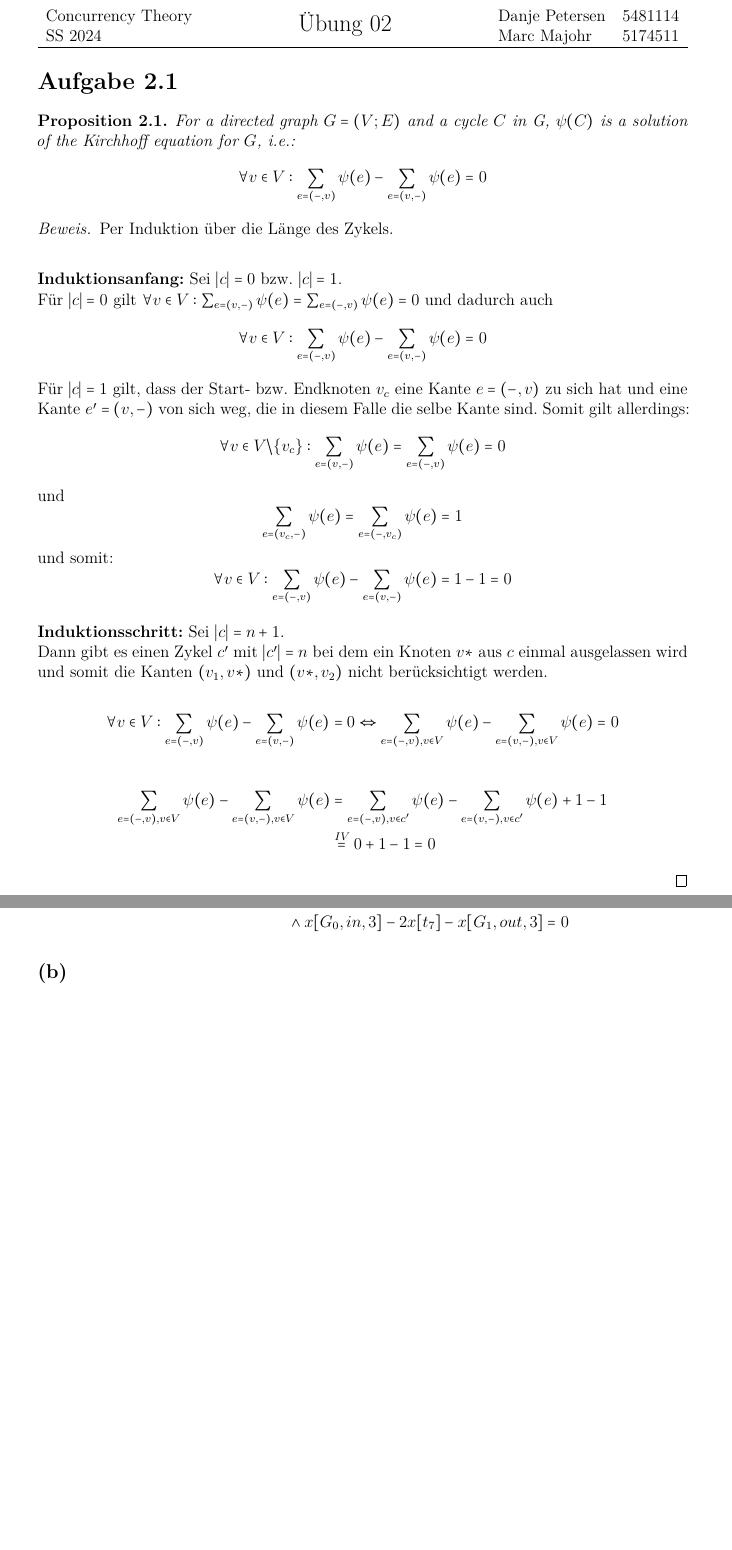
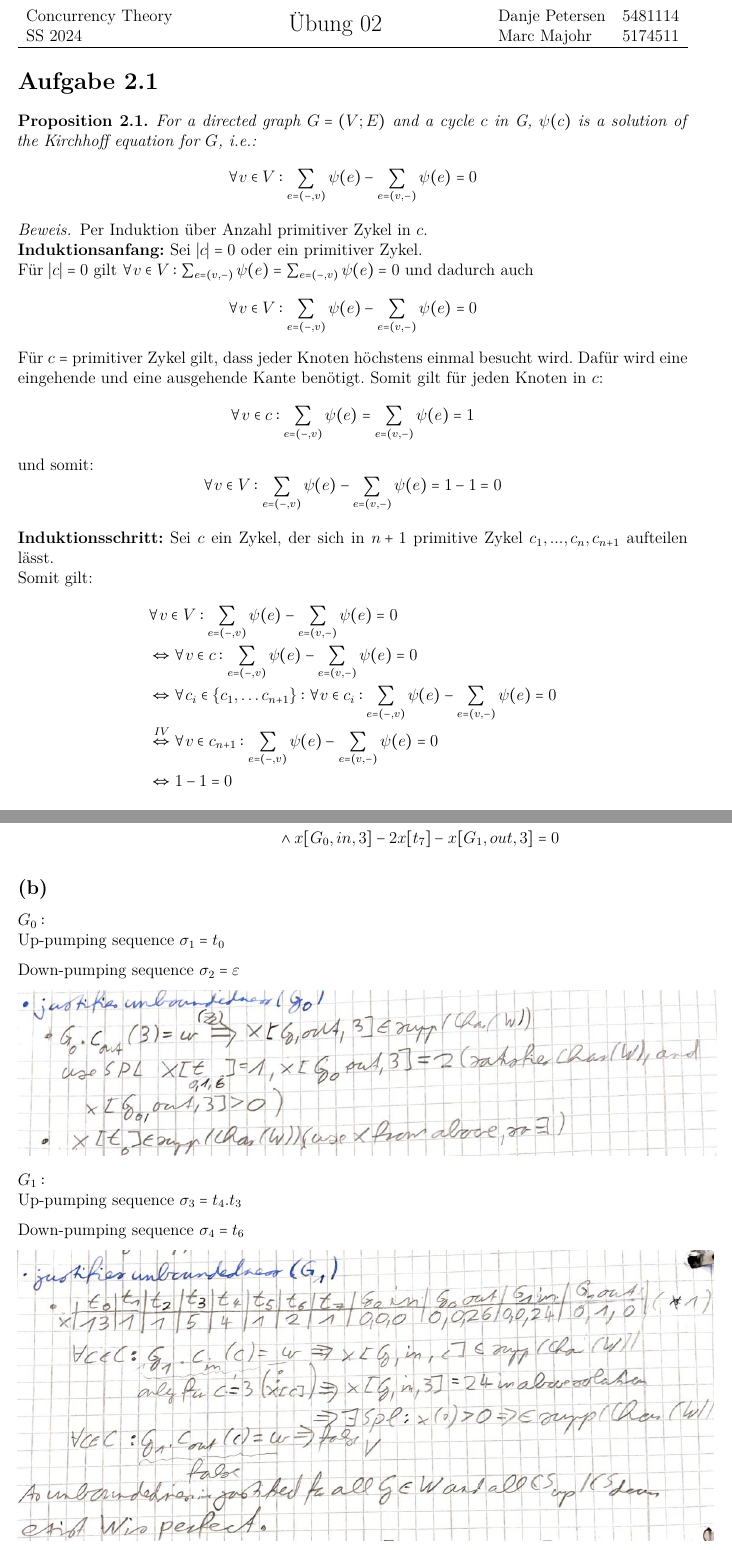
Before and after one commit to danjep/ss24_concurrencytheory, a LaTeX document (Sheet 2/Sheet02.tex): two parts of pages 1 and 2 of 2 before the commit and two parts of pages 1 and 3 of 4 after it, joined at a grey line, cut so that both start at the same text, the shorter picture padded with empty space. Compiled offline with XeLaTeX.

Commit message:
ein paar Sachen aus Marcs Lösung

```diff
--- a/Sheet 2/Sheet02.tex
+++ b/Sheet 2/Sheet02.tex
@@ -1,7 +1,7 @@
 \documentclass[a4paper,12pt]{article}
 
 % Layout
-\usepackage[a4paper, left=2.5cm, right=2cm, top=1.5cm, bottom=3cm]{geometry} % kleinere Ränder
+\usepackage[a4paper, left=2cm, right=2cm, top=1.5cm, bottom=3cm]{geometry} % kleinere Ränder
 \usepackage{parskip}
 
 % Umlaute in der Datei erlauben, auf Deutsch umstellen
@@ -156,29 +156,27 @@
 % <-------- HIER beginnt die Lösung ========================
 
 \section*{Aufgabe \printsheet.1}
-\begin{proposition} For a directed graph $G=(V;E)$ and a cycle $C$ in G, $\psi(C)$ is a solution of the Kirchhoff equation for $G$, i.e.:
+\begin{proposition} For a directed graph $G=(V;E)$ and a cycle $c$ in G, $\psi(c)$ is a solution of the Kirchhoff equation for $G$, i.e.:
 \[\forall v \in V: \sum_{e=(-,v)} \psi(e) - \sum_{e=(v,-)} \psi(e) = 0\] \end{proposition}
 \begin{proof}
-Per Induktion über die Länge des Zykels. \\
-
-\textbf{Induktionsanfang:} Sei $|c| = 0$ bzw. $|c| = 1$. \\
+Per Induktion über Anzahl primitiver Zykel in $c$. \\
+\textbf{Induktionsanfang:} Sei $|c| = 0$ oder ein primitiver Zykel. \\
 Für $|c| = 0$ gilt $\forall v \in V: \sum_{e=(v,-)} \psi(e) = \sum_{e=(-,v)} \psi(e) = 0$ und dadurch auch
 \[\forall v \in V: \sum_{e=(-,v)} \psi(e) - \sum_{e=(v,-)} \psi(e) = 0\]
-Für $|c| = 1$ gilt, dass der Start- bzw. Endknoten $v_c$ eine Kante $e=(-,v)$ zu sich hat und eine Kante $e'=(v,-)$ von sich weg, die in diesem Falle die selbe Kante sind. Somit gilt allerdings:
-\[\forall v \in V \setminus \{v_c\}: \sum_{e=(v,-)} \psi(e) = \sum_{e=(-,v)} \psi(e) = 0\] und \[\sum_{e=(v_c,-)} \psi(e) = \sum_{e=(-,v_c)} \psi(e) = 1\] und somit:
+Für $c =$ primitiver Zykel gilt, dass jeder Knoten höchstens einmal besucht wird. Dafür wird eine eingehende und eine ausgehende Kante benötigt. Somit gilt für jeden Knoten in $c$:
+\[\forall v \in c: \sum_{e=(-,v)} \psi(e) = \sum_{e=(v,-)} \psi(e) = 1\]
+und somit:
 \[\forall v \in V: \sum_{e=(-,v)} \psi(e) - \sum_{e=(v,-)} \psi(e) = 1-1 = 0\]
 
-\textbf{Induktionsschritt:} Sei $|c| = n+1$. \\
-Dann gibt es einen Zykel $c'$ mit $|c'| = n$ bei dem ein Knoten $v*$ aus $c$ einmal ausgelassen wird und somit die Kanten $(v_1,v*)$ und $(v*,v_2)$ nicht berücksichtigt werden.
-
-\[\forall v \in V: \sum_{e=(-,v)} \psi(e) - \sum_{e=(v,-)} \psi(e) = 0 \Leftrightarrow  \sum_{e=(-,v), v \in V} \psi(e) - \sum_{e=(v,-), v \in V} \psi(e)  = 0\]
-
+\textbf{Induktionsschritt:} Sei $c$ ein Zykel, der sich in $n+1$ primitive Zykel $c_1,...,c_n,c_{n+1}$ aufteilen lässt. \\
+Somit gilt:
 \begin{align*}
-\sum_{e=(-,v), v \in V} \psi(e) - \sum_{e=(v,-), v \in V} \psi(e) &= \sum_{e=(-,v), v \in c'} \psi(e) - \sum_{e=(v,-), v \in c'} \psi(e) + 1 - 1 \\
-&\overset{IV}{=} 0 + 1 - 1 = 0
+&\forall v \in V: \sum_{e=(-,v)} \psi(e) - \sum_{e=(v,-)} \psi(e) = 0\\
+&\Leftrightarrow \forall v \in c: \sum_{e=(-,v)} \psi(e) - \sum_{e=(v,-)} \psi(e) = 0 \\
+&\Leftrightarrow \forall c_i \in \{c_1,\dots c_{n+1}\}: \forall v \in c_i: \sum_{e=(-,v)} \psi(e) - \sum_{e=(v,-)} \psi(e) = 0\\
+&\overset{IV}{\Leftrightarrow} \forall v \in c_{n+1}: \sum_{e=(-,v)} \psi(e) - \sum_{e=(v,-)} \psi(e) = 0\\
+&\Leftrightarrow 1 - 1 =  0
 \end{align*}
 \end{proof}
 
-
-
 \section*{Aufgabe \printsheet.2}
@@ -218,5 +221,17 @@ MARK(G_0.t_7.G_1) &= x[G_0,in,1] - x[G_1,out,1] = 0 \\
 \end{align*}
 
 \subsection*{(b)}
+$G_0:$ \\
+Up-pumping sequence $\sigma_1 = t_0$
+
+Down-pumping sequence $\sigma_2 = \varepsilon$
+
+\includegraphics[scale=0.6]{3b0.jpg}
 
 
+$G_1:$ \\
+Up-pumping sequence $\sigma_3 = t_4.t_3$
+
+Down-pumping sequence $\sigma_4 = t_6$
+
+\includegraphics[scale=0.57]{3b1}
```
Also changed, not shown: Sheet 2/2.JPG (added), Sheet 2/3b0.JPG (added), Sheet 2/3b1.JPG (added), Sheet 2/3cd.JPG (added), Sheet 2/4a.JPG (added), Sheet 2/4b.JPG (added), Sheet 2/Sheet02.tex (22 more changed lines).
